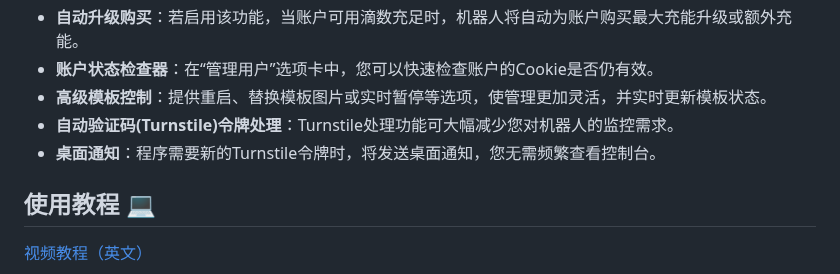
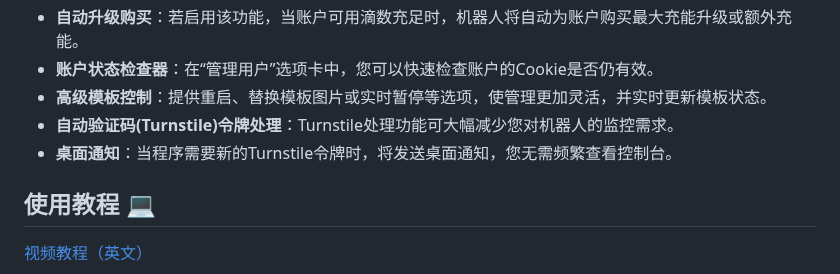
Before and after one commit to wplacer/wplacer, a Markdown page: README_zh-cn.md, the part around the change. Drawn GitHub-style.

```diff
--- a/README_zh-cn.md
+++ b/README_zh-cn.md
@@ -18,7 +18,7 @@
 -   **账户状态检查器**：在“管理用户”选项卡中，您可以快速检查账户的Cookie是否仍有效。
 -   **高级模板控制**：提供重启、替换模板图片或实时暂停等选项，使管理更加灵活，并实时更新模板状态。
 -   **自动验证码(Turnstile)令牌处理**：Turnstile处理功能可大幅减少您对机器人的监控需求。
--   **桌面通知**：程序需要新的Turnstile令牌时，将发送桌面通知，您无需频繁查看控制台。
+-   **桌面通知**：当程序需要新的Turnstile令牌时，将发送桌面通知，您无需频繁查看控制台。
 
 
 ## 使用教程 💻
```
